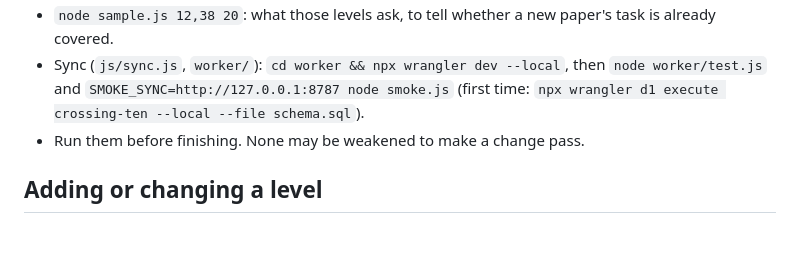
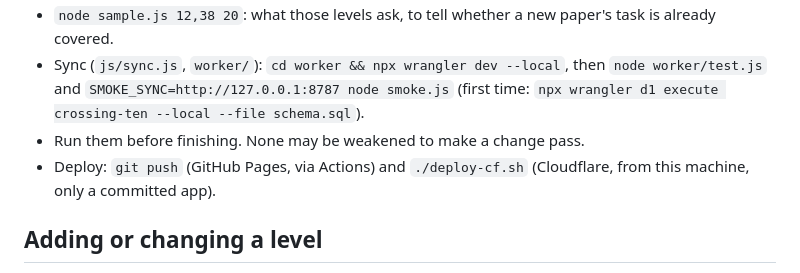
Before and after one commit to fedossayenko/crossing-ten, a Markdown page: AGENTS.md, the part around the change. GitHub-like rendering; blank space fills up the shorter version.

```diff
--- a/AGENTS.md
+++ b/AGENTS.md
@@ -17,6 +17,7 @@ design rules (difficulty rubric, training path) are in `README.md`.
 - Sync (`js/sync.js`, `worker/`): `cd worker && npx wrangler dev --local`, then `node worker/test.js`
   and `SMOKE_SYNC=http://127.0.0.1:8787 node smoke.js` (first time: `npx wrangler d1 execute crossing-ten --local --file schema.sql`).
 - Run them before finishing. None may be weakened to make a change pass.
+- Deploy: `git push` (GitHub Pages, via Actions) and `./deploy-cf.sh` (Cloudflare, from this machine, only a committed app).
 
 ## Adding or changing a level
 - One question kind per file in `kinds/`, registering `KIND.<kind> = { draw, eq, why }`. It imports what it
```
Also changed, not shown: README.md (+4 -1 lines).
